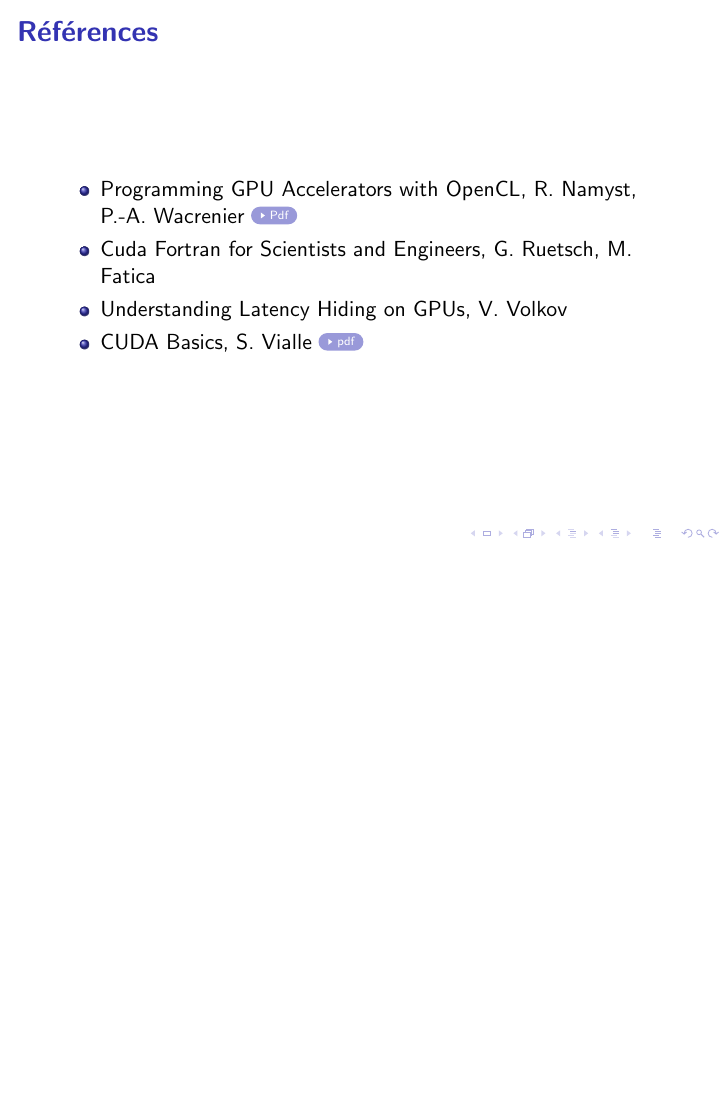
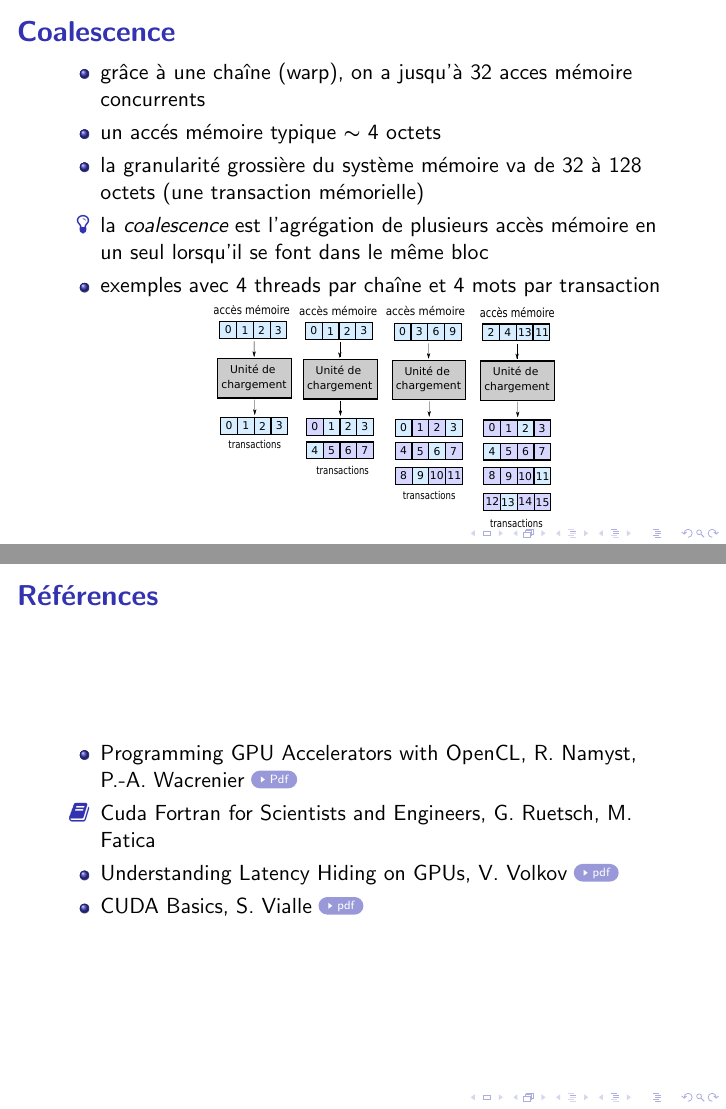
Before and after one commit to aitzkora/gpuri_buruz, LaTeX slides (prez/gpu.tex): page 100 of 100 before the commit and pages 97 and 101 of 101 after it, the two joined at a grey line, the shorter picture padded with empty space. Compiled offline with pdfLaTeX.

Commit message:
prez : erantsi irudi eta testua koaleszentzia azaltzeko

```diff
--- a/prez/gpu.tex
+++ b/prez/gpu.tex
@@ -20,11 +20,12 @@
 
 % bidexka erabilgarriak
 \newcommand{\scout}{\faAngellist}
-\newcommand{\gezi}{\faLongArrowLeft}
+\newcommand{\gezi}{\faLongArrowRight}
 \newcommand{\galde}{\faQuestion}
 \newcommand{\bof}{\faMehRollingEyes[regular]}
 \newcommand{\hand}{\faHandORight}
 \newcommand{\argi}{\faLightbulbO}
+\newcommand{\liburu}{\faBook}
 \newcommand{\kontuz}{\faExclamationTriangle\ }
 \newcommand{\tiret}{\rule[0.6ex]{1.3ex}{0.22ex}}
 \newcommand{\guill}[1]{«#1»}
@@ -453,21 +454,35 @@ différentes classifications du parallèlisme
     \item[\galde] comment faire si les données ne sont pas multiples de la taille du bloc ?
     \item[\argi] on alloue en faisant un dépassement systématique et on fait une vérification dans le noyau
 \begin{center}
-\includegraphics[width=0.5\linewidth]{fig/grille_1D.eps}
+\includegraphics[width=0.6\linewidth]{fig/grille_1D.eps}
 \end{center}
     \item exemple : grille 1D
   \lstinputlisting[language=C]{code/overflow.c}
  \end{itemize}
 \end{frame}
-
+%****************************************************************
+% Coalescence
+%****************************************************************
+\begin{frame}{Coalescence}
+  \begin{itemize}
+    \item grâce à une chaîne (warp), on a jusqu'à 32 acces mémoire concurrents
+    \item un accés mémoire typique $\thicksim$ 4 octets
+    \item la granularité grossière du système mémoire va de 32 à 128 octets (une transaction mémorielle)
+    \item[\argi] la {\em coalescence} est l'agrégation de plusieurs accès mémoire en un seul lorsqu'il se font dans le même bloc
+   \item exemples avec 4 threads par chaîne et 4 mots par transaction
+\begin{center}
+\includegraphics[width=0.6\linewidth]{fig/coalescence.eps}
+\end{center}
+  \end{itemize}
+\end{frame}
 %****************************************************************
 % References
 %****************************************************************
 \begin{frame}{Références}
 \begin{itemize}[<+->]
   \item Programming GPU Accelerators with OpenCL, R. Namyst, P.-A. Wacrenier \href{https://raymond-namyst.emi.u-bordeaux.fr/ens/pap/PAP-GPU.pdf}{\beamergotobutton{Pdf}}
-  \item Cuda Fortran for Scientists and Engineers, G. Ruetsch, M. Fatica
-  \item Understanding Latency Hiding on GPUs, V. Volkov
+  \item[\liburu] Cuda Fortran for Scientists and Engineers, G. Ruetsch, M. Fatica
+  \item Understanding Latency Hiding on GPUs, V. Volkov \href{http://www2.eecs.berkeley.edu/Pubs/TechRpts/2016/EECS-2016-143.pdf}{\beamergotobutton{pdf}}
   \item CUDA Basics, S. Vialle \href{http://www.metz.supelec.fr/metz/personnel/vialle/course/PPS-5A-GPGPU/notes-de-cours-specifiques/PPS-GPU-02-CUDA-Basics-2spp.pdf}{\beamergotobutton{pdf}}
 \end{itemize}
 \end{frame}
```
Also changed, not shown: prez/fig/coalescence.eps (added), prez/fig/coalescence.svg (added).
